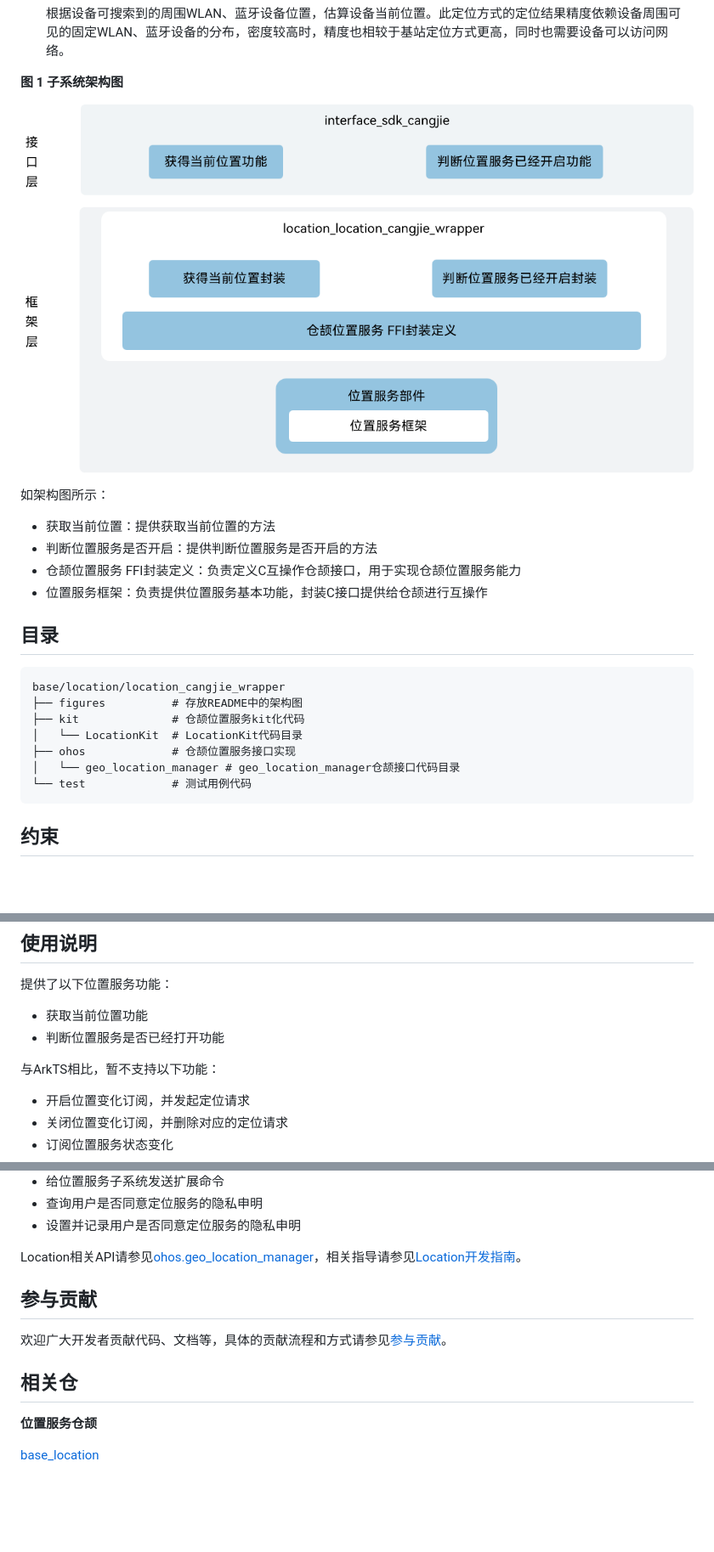
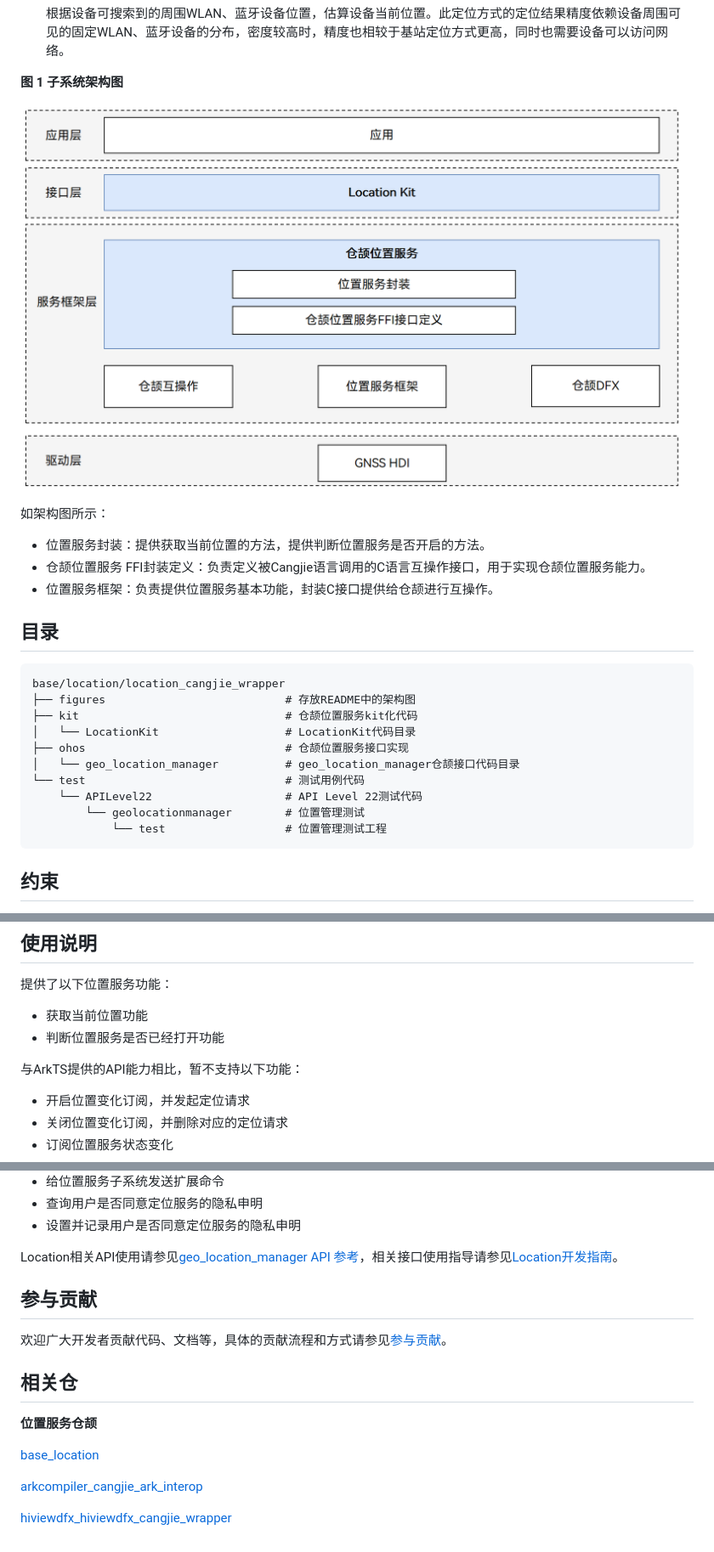
Before and after one commit to eclipse-oniro-mirrors/location_location_cangjie_wrapper, a Markdown page: README_zh.md, 3 parts joined by grey strips. Shown at 85% size. GitHub-like rendering; pictures changed too: figures/location_cangjie_wrapper_architecture.png; blank space fills up the shorter version.

````diff
--- a/README_zh.md
+++ b/README_zh.md
@@ -36,21 +36,23 @@
 
 如架构图所示：
 
-- 获取当前位置：提供获取当前位置的方法
-- 判断位置服务是否开启：提供判断位置服务是否开启的方法
-- 仓颉位置服务 FFI封装定义：负责定义C互操作仓颉接口，用于实现仓颉位置服务能力
-- 位置服务框架：负责提供位置服务基本功能，封装C接口提供给仓颉进行互操作
+- 位置服务封装：提供获取当前位置的方法，提供判断位置服务是否开启的方法。
+- 仓颉位置服务 FFI封装定义：负责定义被Cangjie语言调用的C语言互操作接口，用于实现仓颉位置服务能力。
+- 位置服务框架：负责提供位置服务基本功能，封装C接口提供给仓颉进行互操作。
 
 ## 目录
 
 ```
 base/location/location_cangjie_wrapper
-├── figures          # 存放README中的架构图
-├── kit              # 仓颉位置服务kit化代码
-│   └── LocationKit  # LocationKit代码目录
-├── ohos             # 仓颉位置服务接口实现
-│   └── geo_location_manager # geo_location_manager仓颉接口代码目录
-└── test             # 测试用例代码
+├── figures                           # 存放README中的架构图
+├── kit                               # 仓颉位置服务kit化代码
+│   └── LocationKit                   # LocationKit代码目录
+├── ohos                              # 仓颉位置服务接口实现
+│   └── geo_location_manager          # geo_location_manager仓颉接口代码目录
+└── test                              # 测试用例代码
+    └── APILevel22                    # API Level 22测试代码
+        └── geolocationmanager        # 位置管理测试
+            └── test                  # 位置管理测试工程
 ```
 
 ## 约束
@@ -65,7 +67,7 @@ base/location/location_cangjie_wrapper
 - 获取当前位置功能
 - 判断位置服务是否已经打开功能
 
-与ArkTS相比，暂不支持以下功能：
+与ArkTS提供的API能力相比，暂不支持以下功能：
 - 开启位置变化订阅，并发起定位请求
 - 关闭位置变化订阅，并删除对应的定位请求
 - 订阅位置服务状态变化
@@ -88,7 +90,7 @@ base/location/location_cangjie_wrapper
 - 查询用户是否同意定位服务的隐私申明
 - 设置并记录用户是否同意定位服务的隐私申明
 
-Location相关API请参见[ohos.geo_location_manager](https://gitcode.com/openharmony-sig/arkcompiler_cangjie_ark_interop/tree/master/doc/API_Reference/source_zh_cn/apis/LocationKit)，相关指导请参见[Location开发指南](https://gitcode.com/openharmony-sig/arkcompiler_cangjie_ark_interop/tree/master/doc/Dev_Guide/source_zh_cn/location)。
+Location相关API使用请参见[geo_location_manager API 参考](https://gitcode.com/openharmony-sig/arkcompiler_cangjie_ark_interop/tree/master/doc/API_Reference/source_zh_cn/apis/LocationKit)，相关接口使用指导请参见[Location开发指南](https://gitcode.com/openharmony-sig/arkcompiler_cangjie_ark_interop/tree/master/doc/Dev_Guide/source_zh_cn/location/cj-location-guidelines.md)。
 
 ## 参与贡献
 
@@ -98,4 +100,9 @@ Location相关API请参见[ohos.geo_location_manager](https://gitcode.com/openha
 
 **位置服务仓颉**
 
-[base_location](https://gitee.com/openharmony/base_location/blob/master/README.md)
+[base_location](https://gitcode.com/openharmony/base_location/blob/master/README.md)
+
+[arkcompiler_cangjie_ark_interop](https://gitcode.com/openharmony-sig/arkcompiler_cangjie_ark_interop/blob/master/README_zh.md)
+
+
+[hiviewdfx_hiviewdfx_cangjie_wrapper](https://gitcode.com/openharmony-sig/hiviewdfx_hiviewdfx_cangjie_wrapper/blob/master/README_zh.md)
````
Also changed, not shown: other parts of README_zh.md (+1 -1 lines), README.md (+19 -13 lines), figures/location_cangjie_wrapper_architecture_en.png, 2 other files.
